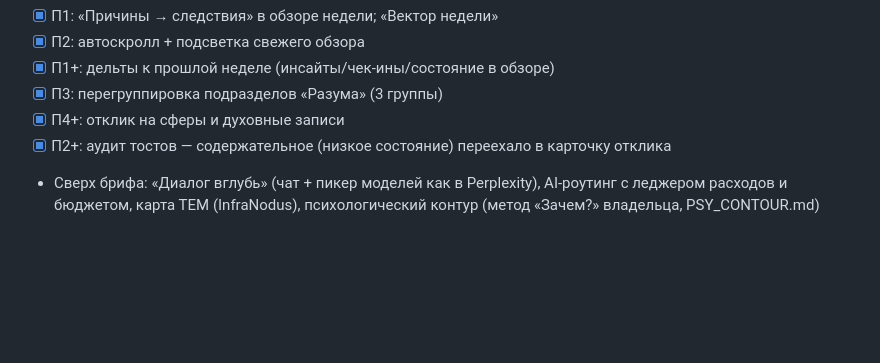
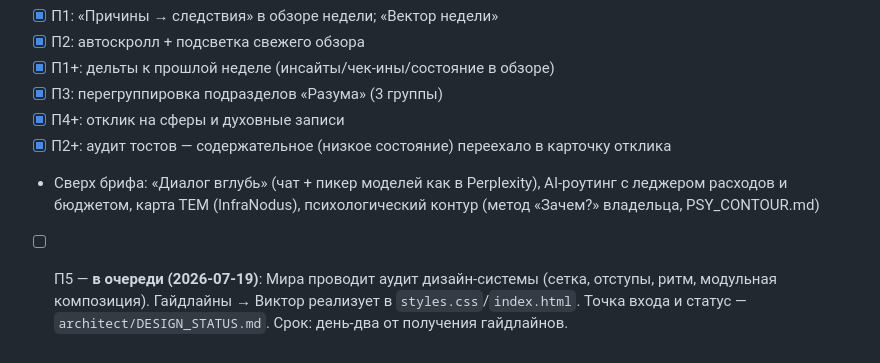
Before and after one commit to ivanbelkov1984/CODING, a Markdown page: architect/REFACTOR_BRIEF.md, the part around the change. GitHub-like rendering; blank space fills up the shorter version.

Commit message:
МАКС ОРЛОВ: правка; Создать DESIGN_STATUS.md — брифинг для Виктора с точ

```diff
--- a/architect/REFACTOR_BRIEF.md
+++ b/architect/REFACTOR_BRIEF.md
@@ -64,3 +64,7 @@
 - Сверх брифа: «Диалог вглубь» (чат + пикер моделей как в Perplexity),
   AI-роутинг с леджером расходов и бюджетом, карта ТЕМ (InfraNodus),
   психологический контур (метод «Зачем?» владельца, PSY_CONTOUR.md)
+- [ ] П5 — **в очереди (2026-07-19)**: Мира проводит аудит дизайн-системы
+  (сетка, отступы, ритм, модульная композиция). Гайдлайны → Виктор
+  реализует в `styles.css`/`index.html`. Точка входа и статус —
+  `architect/DESIGN_STATUS.md`. Срок: день-два от получения гайдлайнов.
```
